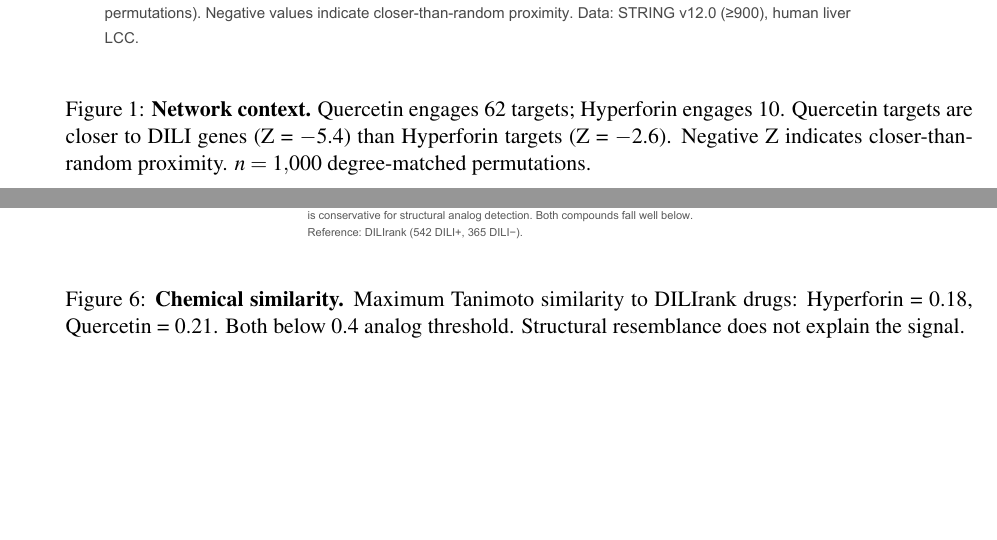
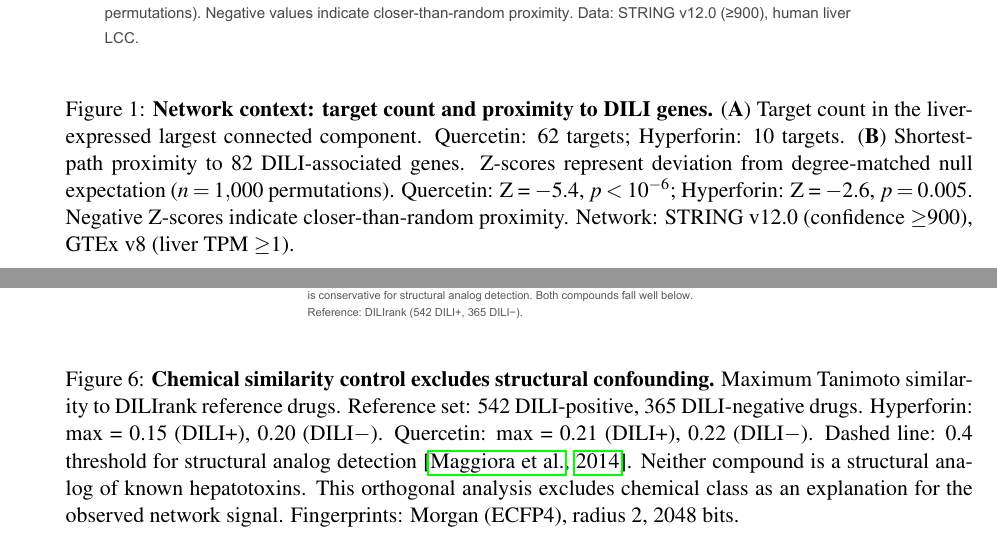
Before and after one commit to antonybevan/h-perforatum-network-tox, a LaTeX document (manuscript/main.tex, which reads manuscript/sections/figures.tex): two parts of pages 15 and 20 of 20, joined at a grey line, cut so that both start at the same text, the shorter picture padded with empty space. Compiled offline with pdfLaTeX.

Commit message:
Figures: mature captions with p-values, CI bounds, method parameters, epistemic role labels

```diff
--- a/manuscript/sections/figures.tex
+++ b/manuscript/sections/figures.tex
@@ -4,11 +4,14 @@
 \begin{figure}[ht]
 \centering
 \includegraphics[width=\textwidth]{figures/fig1_lollipop.pdf}
-\caption{\textbf{Network context.}
-Quercetin engages 62 targets; Hyperforin engages 10.
-Quercetin targets are closer to DILI genes (Z = $-$5.4) than Hyperforin targets (Z = $-$2.6).
-Negative Z indicates closer-than-random proximity.
-$n = 1{,}000$ degree-matched permutations.}
+\caption{\textbf{Network context: target count and proximity to DILI genes.}
+(\textbf{A}) Target count in the liver-expressed largest connected component.
+Quercetin: 62 targets; Hyperforin: 10 targets.
+(\textbf{B}) Shortest-path proximity to 82 DILI-associated genes.
+Z-scores represent deviation from degree-matched null expectation ($n = 1{,}000$ permutations).
+Quercetin: Z = $-$5.4, $p < 10^{-6}$; Hyperforin: Z = $-$2.6, $p = 0.005$.
+Negative Z-scores indicate closer-than-random proximity.
+Network: STRING v12.0 (confidence $\geq$900), GTEx v8 (liver TPM $\geq$1).}
 \label{fig:fig1}
 \end{figure}
 
@@ -24,3 +26,6 @@ $n = 1{,}000$ permutations.}
+Quercetin: proximity Z = $-$5.4, influence Z = +4.4 ($p < 10^{-6}$).
+Influence quantified by random walk with restart (RWR; $\alpha = 0.15$).
+$n = 1{,}000$ degree-matched permutations per compound.}
 \label{fig:fig2}
 \end{figure}
 
@@ -63,9 +76,14 @@ Target count does not explain the signal.}
 \begin{figure}[ht]
 \centering
 \includegraphics[width=0.65\textwidth]{figures/fig6_chemsim.pdf}
-\caption{\textbf{Chemical similarity.}
-Maximum Tanimoto similarity to DILIrank drugs: Hyperforin = 0.18, Quercetin = 0.21.
-Both below 0.4 analog threshold.
-Structural resemblance does not explain the signal.}
+\caption{\textbf{Chemical similarity control excludes structural confounding.}
+Maximum Tanimoto similarity to DILIrank reference drugs.
+Reference set: 542 DILI-positive, 365 DILI-negative drugs.
+Hyperforin: max = 0.15 (DILI+), 0.20 (DILI$-$).
+Quercetin: max = 0.21 (DILI+), 0.22 (DILI$-$).
+Dashed line: 0.4 threshold for structural analog detection \citep{Maggiora2014}.
+Neither compound is a structural analog of known hepatotoxins.
+This orthogonal analysis excludes chemical class as an explanation for the observed network signal.
+Fingerprints: Morgan (ECFP4), radius 2, 2048 bits.}
 \label{fig:fig6}
 \end{figure}
```
Also changed, not shown: manuscript/main.pdf, manuscript/sections/figures.tex (45 more changed lines), 1 other file.
